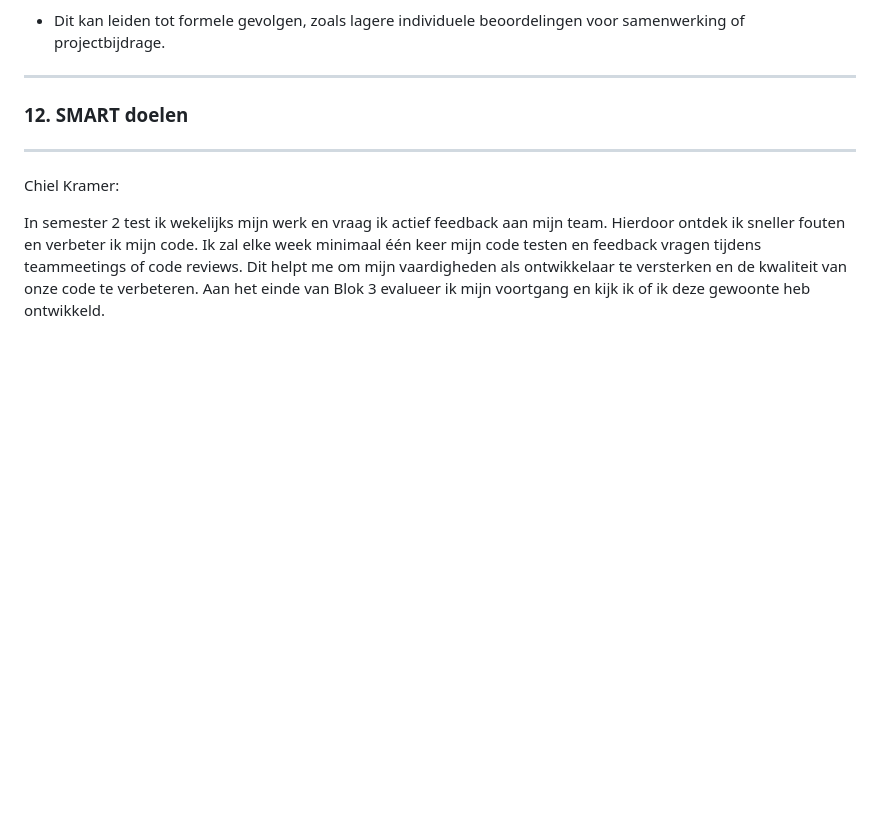
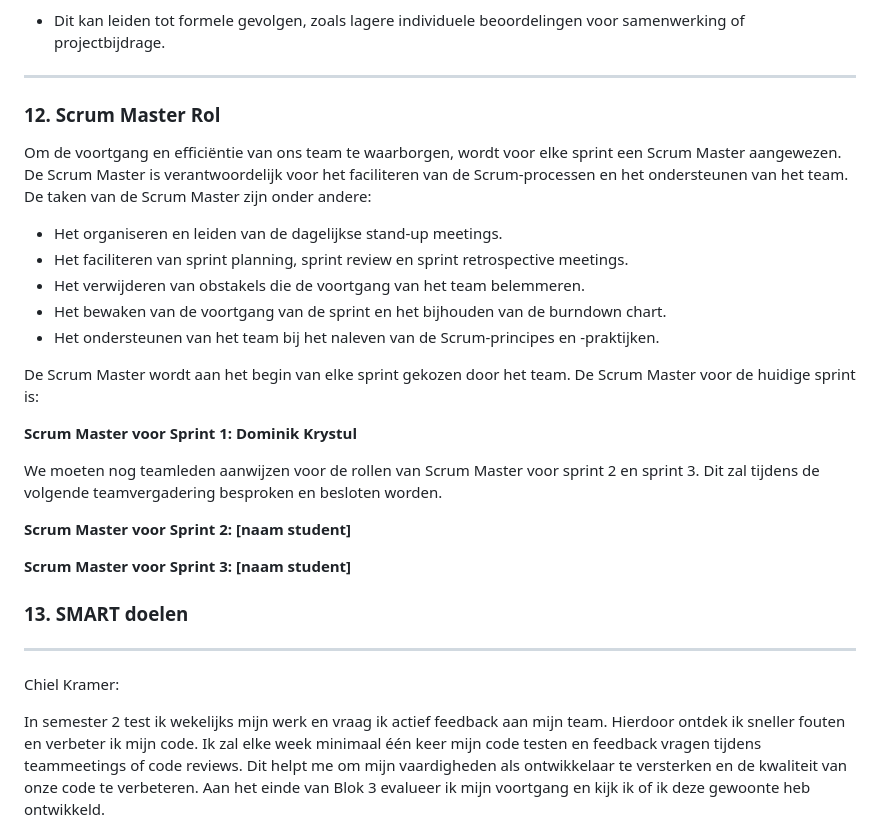
Before and after one commit to Matisse2k/the-game-1st-year-project, a Markdown page: docs/samenwerkingscontract.md, the part around the change. Rendered like a GitHub page; blank space fills up the shorter version.

Commit message:
Samenwerking contract bijgewerkt met de scrummaster en index.md van de GDD aangepast zodat de game objects weergegeven worden in de documentatie website

```diff
--- a/docs/samenwerkingscontract.md
+++ b/docs/samenwerkingscontract.md
@@ -149,7 +149,28 @@ Om een productieve samenwerking te waarborgen, gelden de volgende stappen bij he
 
 ---
 
-### 12. SMART doelen
+### 12. Scrum Master Rol
+
+Om de voortgang en efficiëntie van ons team te waarborgen, wordt voor elke sprint een Scrum Master aangewezen. De Scrum Master is verantwoordelijk voor het faciliteren van de Scrum-processen en het ondersteunen van het team. De taken van de Scrum Master zijn onder andere:
+
+- Het organiseren en leiden van de dagelijkse stand-up meetings.
+- Het faciliteren van sprint planning, sprint review en sprint retrospective meetings.
+- Het verwijderen van obstakels die de voortgang van het team belemmeren.
+- Het bewaken van de voortgang van de sprint en het bijhouden van de burndown chart.
+- Het ondersteunen van het team bij het naleven van de Scrum-principes en -praktijken.
+
+De Scrum Master wordt aan het begin van elke sprint gekozen door het team. De Scrum Master voor de huidige sprint is:
+
+**Scrum Master voor Sprint 1: Dominik Krystul**
+
+We moeten nog teamleden aanwijzen voor de rollen van Scrum Master voor sprint 2 en sprint 3. Dit zal tijdens de volgende teamvergadering besproken en besloten worden.
+
+**Scrum Master voor Sprint 2: [naam student]**
+
+**Scrum Master voor Sprint 3: [naam student]**
+
+
+### 13. SMART doelen
 ---
 Chiel Kramer:
 
```
Also changed, not shown: docs/game-design-document/index.md (+1 -0 lines).
